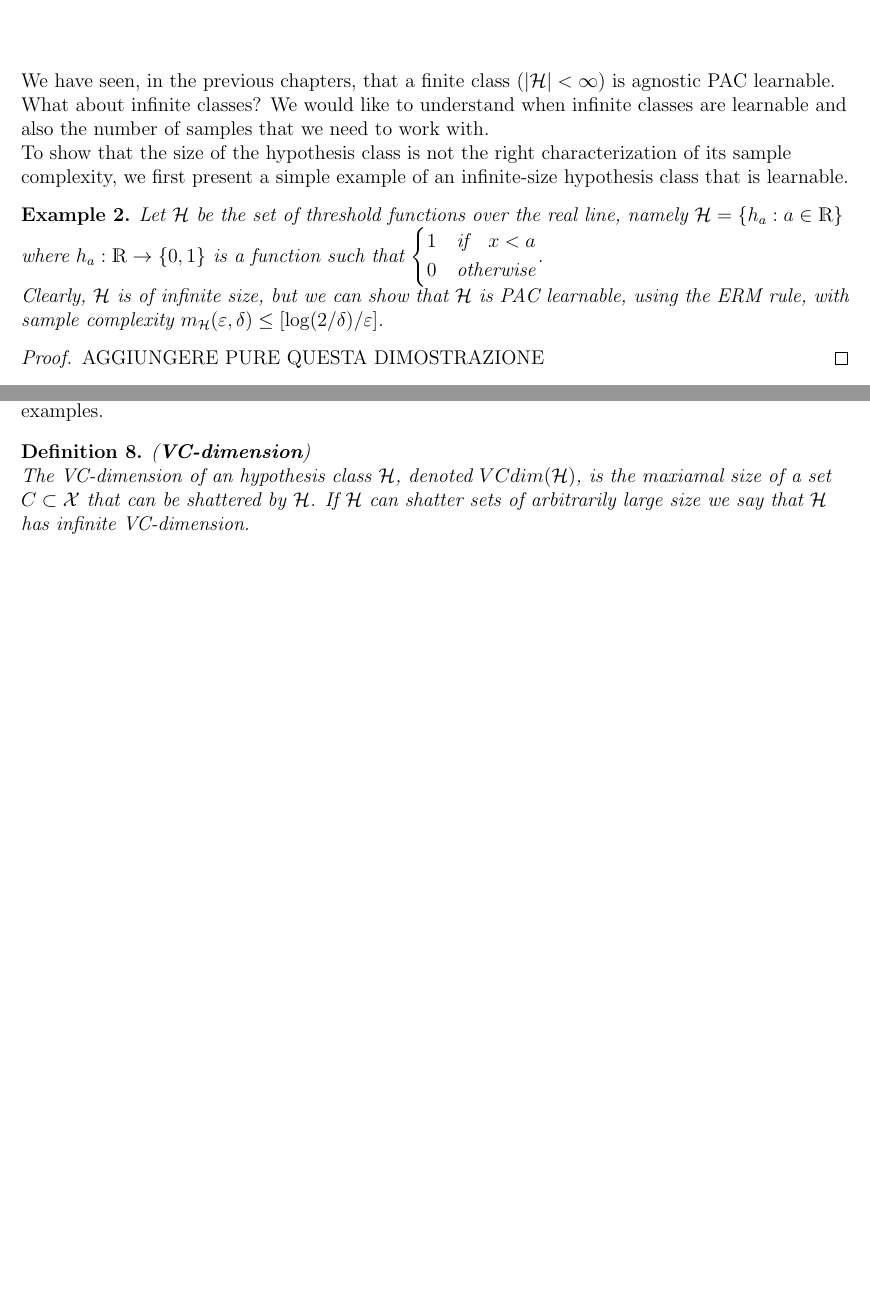
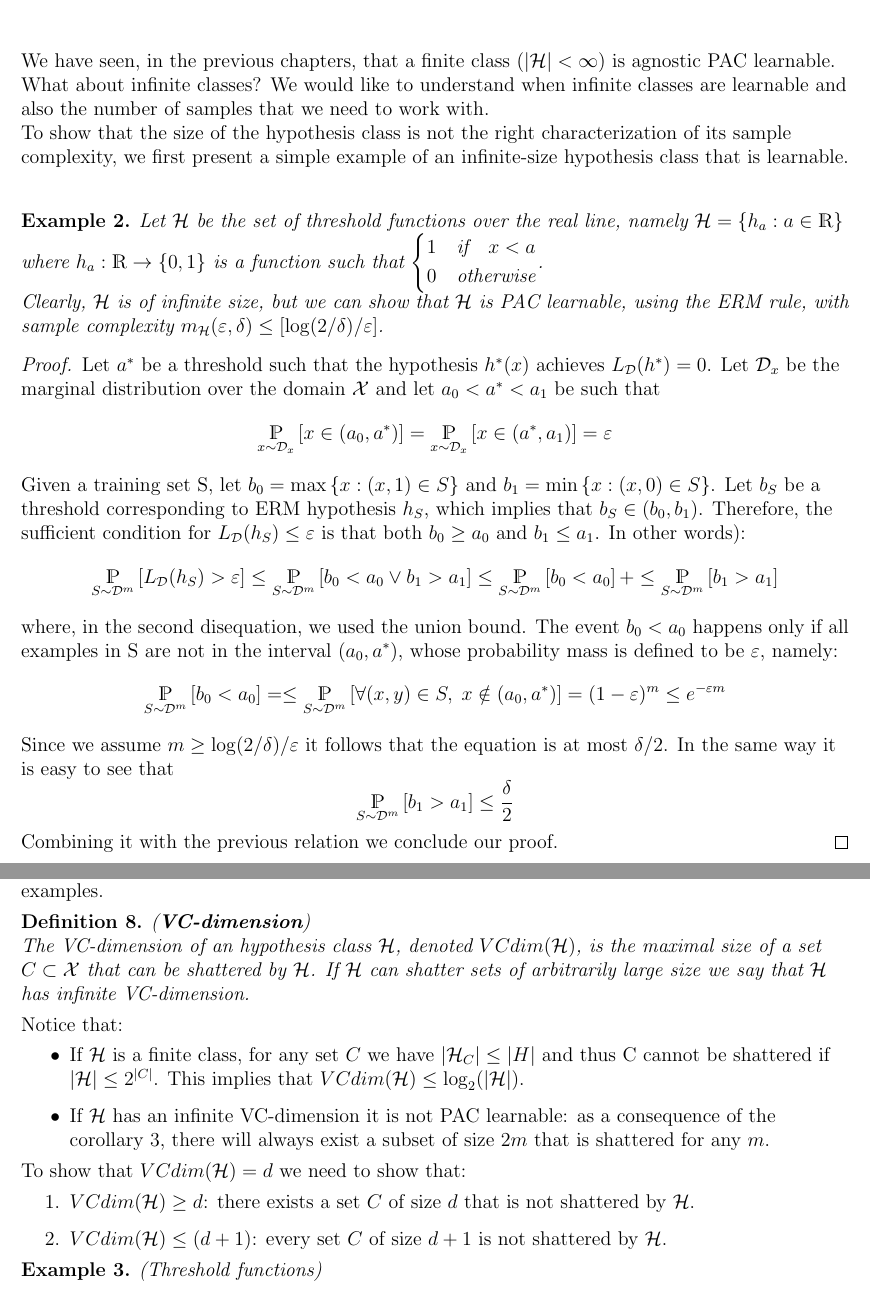
Before and after one commit to MattiaPujatti/Machine_Learning, a LaTeX thesis (machine_learning.tex): two parts of pages 20 and 21 of 21, joined at a grey line, cut so that both start at the same text, the shorter picture padded with empty space. Compiled offline with pdfLaTeX.

Commit message:
added_ex_3

```diff
--- a/machine_learning.tex
+++ b/machine_learning.tex
@@ -423,11 +424,21 @@ To summarize the procedure of training a ML algorithm parametrized by some Hyper
 \chapter{VC Dimension}
 We have seen, in the previous chapters, that a finite class ($\abs{\mcl{H}}<\infty$) is agnostic PAC learnable. What about infinite classes? We would like to understand when infinite classes are learnable and also the number of samples that we need to work with.\\ To show that the size of the hypothesis class is not the right characterization of its sample complexity, we first present a simple example of an infinite-size hypothesis class that is learnable.\\
 
+\vspace{0.5cm}
 \begin{EX}
 	Let $\mcl{H}$ be the set of \textit{threshold functions} over the real line, namely $\mcl{H}=\left\{h_a:a\in\mathds{R}\right\}$ where $h_a:\mathds{R}\to\left\{0,1\right\}$ is a function such that $\left\{\begin{aligned}&1\quad\text{if}\quad x<a\\&0\quad\text{otherwise}\end{aligned}\right.$.\\
 	Clearly, $\mcl{H}$ is of infinite size, but we can show that $\mcl{H}$ is PAC learnable, using the ERM rule, with sample complexity $m_\mcl{H}(\varepsilon,\delta)\leq\left[\log(2/\delta)/\varepsilon\right]$.
 
 	\begin{proof}
-		AGGIUNGERE PURE QUESTA DIMOSTRAZIONE
+		Let $a^*$ be a threshold such that the hypothesis $h^*(x)$ achieves $L_\mcl{D}(h^*)=0$. Let $\mcl{D}_x$ be the marginal distribution over the domain $\mcl{X}$ and let $a_0 < a^* < a_1$ be such that
+		\[ \underset{x\sim\mcl{D}_x}{\mathds{P}}\left[x\in(a_0,a^*)\right]= \underset{x\sim\mcl{D}_x}{\mathds{P}}\left[x\in(a^*,a_1)\right]=\varepsilon \]
+		Given a training set S, let $b_0=\max\left\{x:(x,1)\in S\right\}$ and $b_1=\min\left\{x:(x,0)\in S\right\}$. Let $b_S$ be a threshold corresponding to ERM hypothesis $h_S$, which implies that $b_S\in(b_0,b_1)$. Therefore, the sufficient condition for $L_\mcl{D}(h_S)\leq\varepsilon$ is that both $b_0\geq a_0$ and $b_1\leq a_1$. In other words):
+		\[ \underset{S\sim\mcl{D}^m}{\mathds{P}}\left[L_\mcl{D}(h_S)>\varepsilon\right]\leq \underset{S\sim\mcl{D}^m}{\mathds{P}}\left[b_0<a_0\vee b_1>a_1 \right] \leq\underset{S\sim\mcl{D}^m}{\mathds{P}}\left[b_0<a_0\right]+\leq\underset{S\sim\mcl{D}^m}{\mathds{P}}\left[b_1>a_1\right] \]
+		where, in the second disequation, we used the union bound.
+		The event $b_0<a_0$ happens only if all examples in S are not in the interval $(a_0,a^*)$, whose probability mass is defined to be $\varepsilon$, namely:
+		\[ \underset{S\sim\mcl{D}^m}{\mathds{P}}\left[b_0<a_0\right]=\leq\underset{S\sim\mcl{D}^m}{\mathds{P}}\left[\forall (x,y)\in S,\; x\notin(a_0,a^*)\right] = (1-\varepsilon)^m \leq e^{-\varepsilon m} \]
+		Since we assume $m\geq \log(2/\delta)/\varepsilon$ it follows that the equation is at most $\delta/2$. In the same way it is easy to see that
+		\[ \underset{S\sim\mcl{D}^m}{\mathds{P}}\left[b_1>a_1\right]\leq \frac{\delta}{2} \]
+		Combining it with the previous relation we conclude our proof.
 	\end{proof}
 \end{EX}
@@ -449,9 +462,20 @@ Getting back to the construction of an adversarial distribution as in the proof
 \end{COR}
 This corollary tells us that if $\mcl{H}$ shatters some set C of size $2m$ then we cannot learn $\mcl{H}$ using $m$ examples.
 \begin{DEF}(\textbf{VC-dimension})\\
-	The VC-dimension of an hypothesis class $\mcl{H}$, denoted $VCdim(\mcl{H})$, is the maxiamal size of a set $C\subset\mcl{X}$ that can be shattered by $\mcl{H}$. If $\mcl{H}$ can shatter sets of arbitrarily large size we say that $\mcl{H}$ has infinite VC-dimension.
+	The VC-dimension of an hypothesis class $\mcl{H}$, denoted $VCdim(\mcl{H})$, is the maximal size of a set $C\subset\mcl{X}$ that can be shattered by $\mcl{H}$. If $\mcl{H}$ can shatter sets of arbitrarily large size we say that $\mcl{H}$ has infinite VC-dimension.
 \end{DEF}
 
+Notice that:
+\begin{itemize}
+	\item If $\mcl{H}$ is a finite class, for any set $C$ we have $\abs{\mcl{H}_C}\leq\abs{H}$ and thus C cannot be shattered if $\abs{\mcl{H}}\leq2^\abs{C}$. This implies that $VCdim(\mcl{H})\leq\log_2(\abs{\mcl{H}})$.
+	\item If $\mcl{H}$ has an infinite VC-dimension it is not PAC learnable: as a consequence of the corollary \ref{cor:NFL_shattering}, there will always exist a subset of size $2m$ that is shattered for any $m$.
+\end{itemize}
 
+To show that $VCdim(\mcl{H})=d$ we need to show that:
+\begin{itemize}
+	\item[1.] $VCdim(\mcl{H})\geq d$: there exists a set $C$ of size $d$ that is not shattered by $\mcl{H}$.
+	\item[2.] $VCdim(\mcl{H})\leq (d+1)$: every set $C$ of size $d+1$ is not shattered by $\mcl{H}$.
+\end{itemize}
 
+\begin{EX} (Threshold functions)
 
```
Also changed, not shown: machine_learning.pdf, machine_learning.tex (5 more changed lines).
